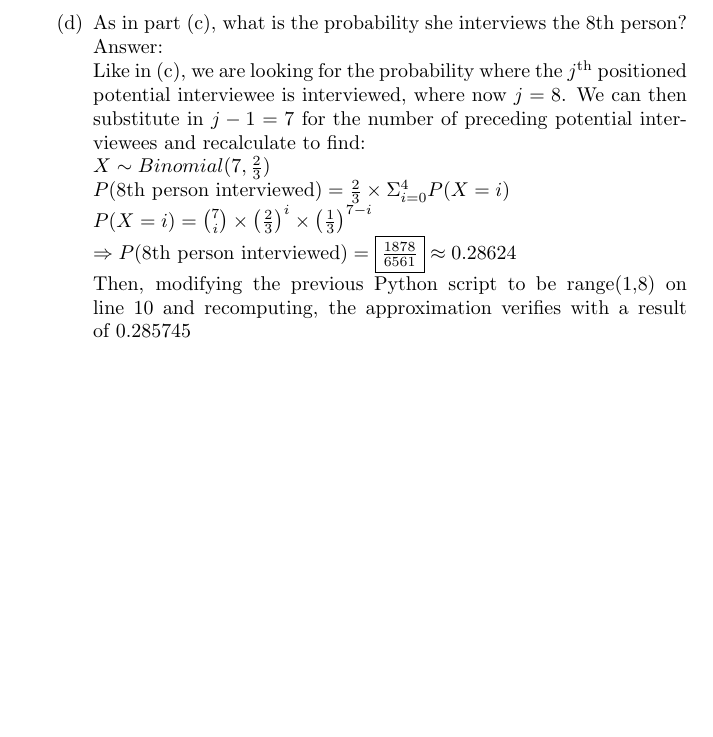
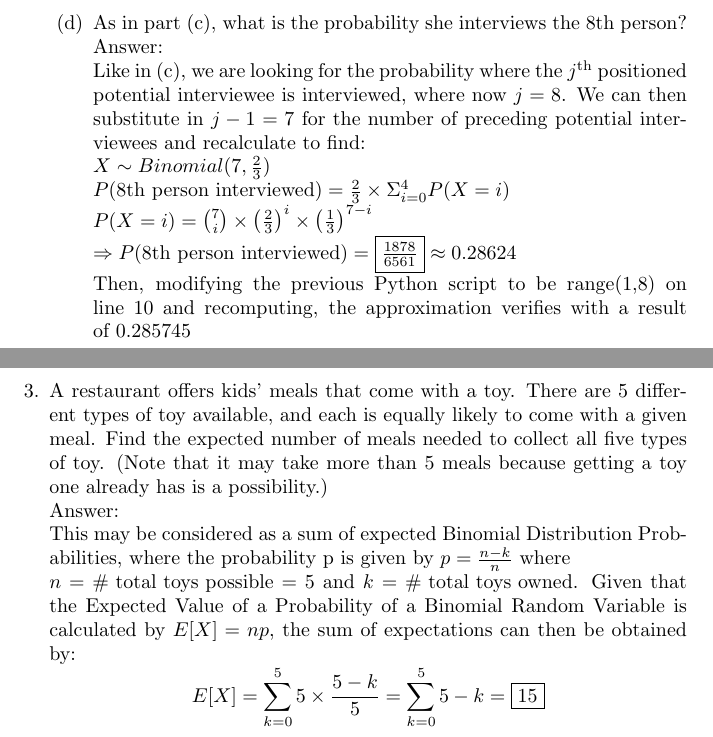
Before and after one commit to LoganCTanner/School, a LaTeX document (Math/425-Probability/Wk 3/Written_HW3_Logan_Tanner.tex): part of page 6 of 6 before the commit and two parts of pages 6 and 7 of 10 after it, the two joined at a grey line, cut so that both start at the same text, the shorter picture padded with empty space. The pictures show the PDF file Math/425-Probability/Wk 3/Written_HW3_Logan_Tanner.pdf that the author committed with the source.

Commit message:
finished written hw3 for math425

```diff
--- a/Math/425-Probability/Wk 3/Written_HW3_Logan_Tanner.tex
+++ b/Math/425-Probability/Wk 3/Written_HW3_Logan_Tanner.tex
@@ -144,5 +144,20 @@ print(f"P(interviews person 7) = {probability}")
 
 
             \end{enumerate}
+            \clearpage
+            \item   A restaurant offers kids' meals that come with a toy. There are 5 different types of toy available,
+                    and each is equally likely to come with a given meal. Find the expected number of meals needed to
+                    collect all five types of toy. (Note that it may take more than 5 meals because getting a toy one
+                    already has is a possibility.)
+                    \\Answer:\\
+                    This may be considered as a sum of expected Binomial Distribution Probabilities,
+                    where the probability p is given by $p = \frac{n-k}{n}$ where \\
+                    $ n = \text{\# total toys possible} = 5$ and $k = \text{\# total toys owned}$. Given that the Expected
+                    Value of a Probability of a Binomial Random Variable is calculated by
+                    $E[X]=np$, the sum of expectations can then be obtained by:
+                    $$ E[X] = \sum_{k=0}^{5} 5\times\frac{5-k}{5}=\sum_{k=0}^{5}5-k = \fbox{15} $$
 
-
+            \clearpage
+            \item   Again consider the restaurant above. Find the expected value and standard deviation of the number
+                    of types of toy still uncollected after 7 meals have been purchased.
+                    \\Answer:\\
@@ -148,0 +168,4 @@ print(f"P(interviews person 7) = {probability}")
+                    $$ E[Y] = E[Y_1 + \cdots + Y_5] = 5 \times \left(\frac{4}{5}\right)^7=\fbox{$\frac{4^7}{5^6}\approx1.05$} $$
+                    Then to calculate std. dev. the variance can be obtained through
+                    $$ \text{Var}(Y) = E[Y^2] - (E[Y])^2 $$
+                    $$ E[Y^2] = E[Y_1 + \cdots + Y_5 + Y_1Y_2 + \cdots + Y_4Y_5] $$
@@ -148,0 +178,2 @@ print(f"P(interviews person 7) = {probability}")
+                    $$ \sigma \approx \fbox{$ \sqrt{0.229} \approx 0.478 $}$$
+            \clearpage
@@ -148,0 +184,2 @@ print(f"P(interviews person 7) = {probability}")
+                    \begin{enumerate}
+                        \item   Find A.
@@ -148,0 +196,5 @@ print(f"P(interviews person 7) = {probability}")
+                                $$ = \fbox{$\frac{1}{4}$} $$
+                        \clearpage
+                        \item   What is the probability that of 6 such devices at least 3 will function for at least
+                                15 years? What assumptions did you make?
+                                \\Answer:\\
@@ -148,0 +204,5 @@ print(f"P(interviews person 7) = {probability}")
+                                is given by
+                                $$ p = P\{X>15\} = \int_{15}^{\infty} \frac{5}{x^2}dx = -5\left[\frac{1}{x}\right]^{\infty}_{15} = \frac{1}{3} $$
+                                Then, to simplify, the calculation can be modified to
+                                $$ \sum^{6}_{i=3} P(X=i) = 1 - \sum_{j=0}^{2} P(X=j) $$
+                                $$ P(X=0) = \binom{6}{0}\left(\frac{1}{3}\right)^0 \left(\frac{2}{3}\right)^6 = \frac{2^6}{3^6}$$
```
Also changed, not shown: Math/425-Probability/Wk 3/Written_HW3_Logan_Tanner.pdf, Math/425-Probability/Wk 3/Written_HW3_Logan_Tanner.tex (32 more changed lines), 4 other files.
